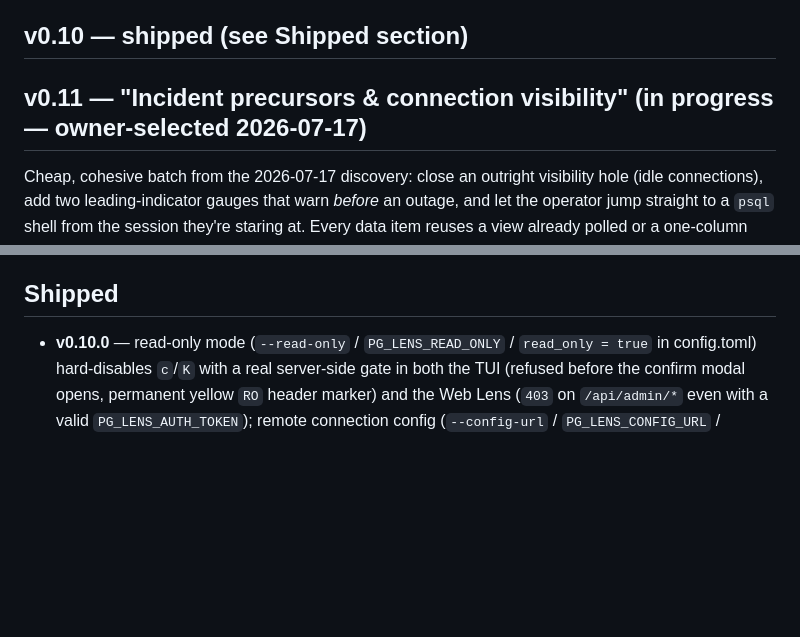
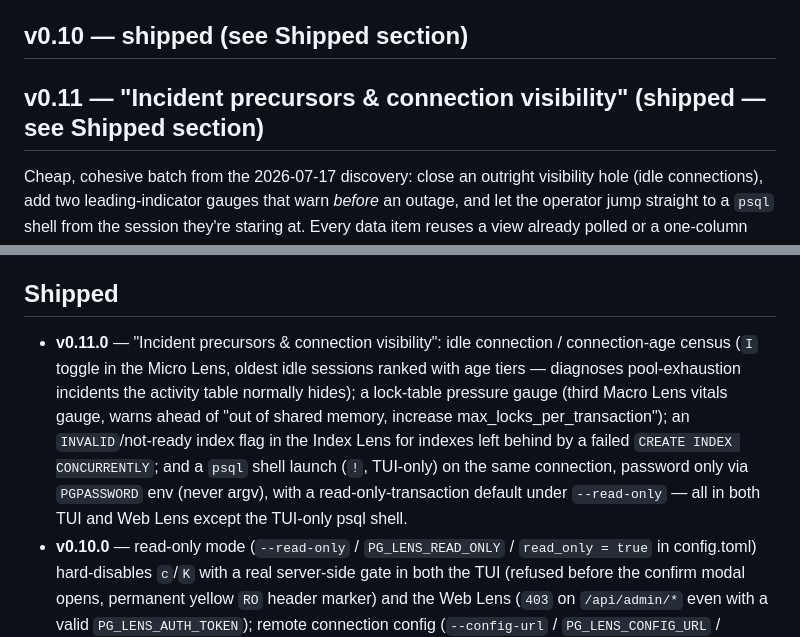
Before and after one commit to dog-hero/pg_lens, a Markdown page: ROADMAP.md, 2 parts joined by grey strips. Drawn GitHub-style; blank space fills up the shorter version.

Commit message:
docs: roadmap for v0.11.0
Co-Authored-By: Claude Opus 4.8 <noreply@anthropic.com>

```diff
--- a/ROADMAP.md
+++ b/ROADMAP.md
@@ -38,7 +38,7 @@ that also clears the stale-README debt.
 
 ## v0.10 — shipped (see Shipped section)
 
-## v0.11 — "Incident precursors & connection visibility" (in progress — owner-selected 2026-07-17)
+## v0.11 — "Incident precursors & connection visibility" (shipped — see Shipped section)
 
 Cheap, cohesive batch from the 2026-07-17 discovery: close an outright
 visibility hole (idle connections), add two leading-indicator gauges that warn
@@ -118,6 +118,17 @@ Deferred candidate from the same pass (map, don't build this batch):
 
 ## Shipped
 
+- **v0.11.0** — "Incident precursors & connection visibility": idle
+  connection / connection-age census (`I` toggle in the Micro Lens, oldest
+  idle sessions ranked with age tiers — diagnoses pool-exhaustion incidents
+  the activity table normally hides); a lock-table pressure gauge (third
+  Macro Lens vitals gauge, warns ahead of "out of shared memory, increase
+  max_locks_per_transaction"); an `INVALID`/not-ready index flag in the
+  Index Lens for indexes left behind by a failed `CREATE INDEX
+  CONCURRENTLY`; and a `psql` shell launch (`!`, TUI-only) on the same
+  connection, password only via `PGPASSWORD` env (never argv), with a
+  read-only-transaction default under `--read-only` — all in both TUI and
+  Web Lens except the TUI-only psql shell.
 - **v0.10.0** — read-only mode (`--read-only` / `PG_LENS_READ_ONLY` /
   `read_only = true` in config.toml) hard-disables `c`/`K` with a real
   server-side gate in both the TUI (refused before the confirm modal opens,
```
